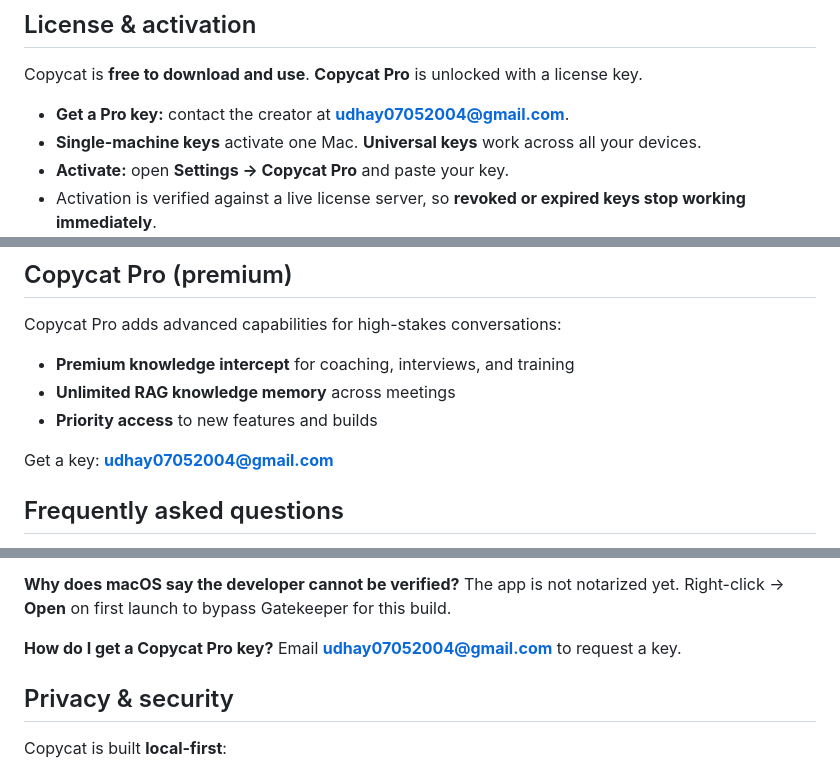
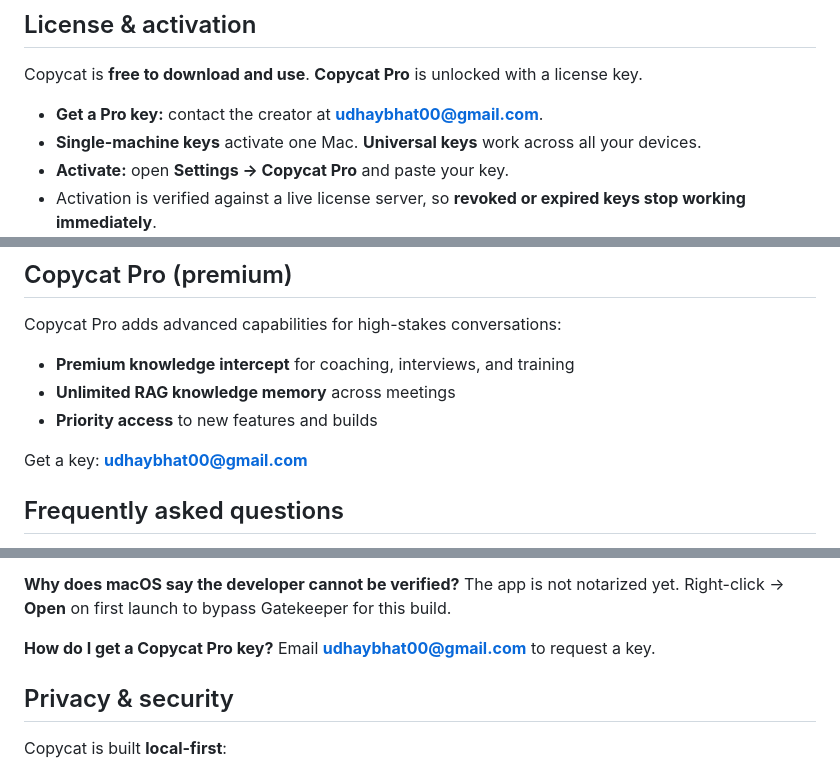
Before and after one commit to udhaybhat00/copycat, a Markdown page: README.md, 3 parts joined by grey strips. Drawn GitHub-style.

Commit message:
Change contact email for Pro key requests
Updated contact email for obtaining a Pro key and related inquiries.

```diff
--- a/README.md
+++ b/README.md
@@ -107,7 +107,7 @@ Use Copycat for:
 
 Copycat is **free to download and use**. **Copycat Pro** is unlocked with a license key.
 
-- **Get a Pro key:** contact the creator at **udhay07052004@gmail.com**.
+- **Get a Pro key:** contact the creator at **udhaybhat00@gmail.com**.
 - **Single-machine keys** activate one Mac. **Universal keys** work across all your devices.
 - **Activate:** open **Settings → Copycat Pro** and paste your key.
 - Activation is verified against a live license server, so **revoked or expired keys stop working immediately**.
@@ -121,7 +121,7 @@ Copycat Pro adds advanced capabilities for high-stakes conversations:
 - **Unlimited RAG knowledge memory** across meetings
 - **Priority access** to new features and builds
 
-Get a key: **udhay07052004@gmail.com**
+Get a key: **udhaybhat00@gmail.com**
 
 ## Frequently asked questions
 
@@ -147,7 +147,7 @@ Not yet. The current release is macOS-only; a Windows build is in development.
 The app is not notarized yet. Right-click → **Open** on first launch to bypass Gatekeeper for this build.
 
 **How do I get a Copycat Pro key?**
-Email **udhay07052004@gmail.com** to request a key.
+Email **udhaybhat00@gmail.com** to request a key.
 
 ## Privacy & security
 
```
Also changed, not shown: other parts of README.md (+1 -1 lines).
